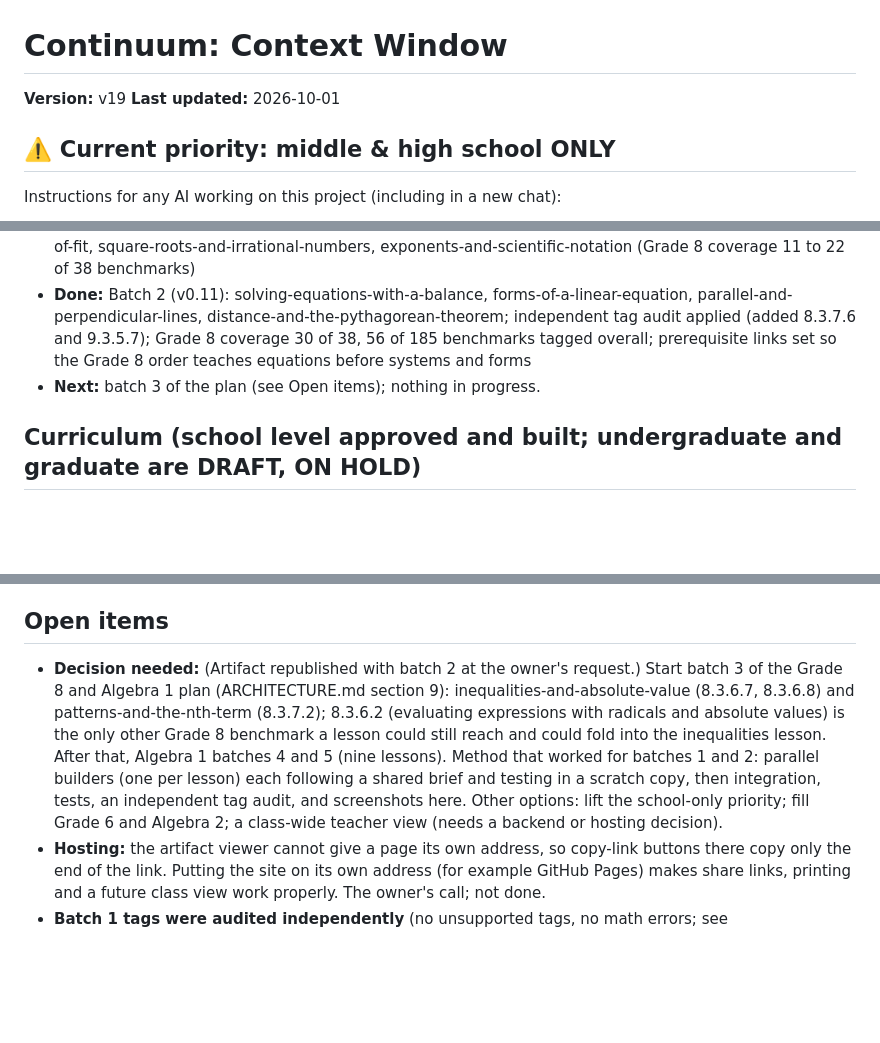
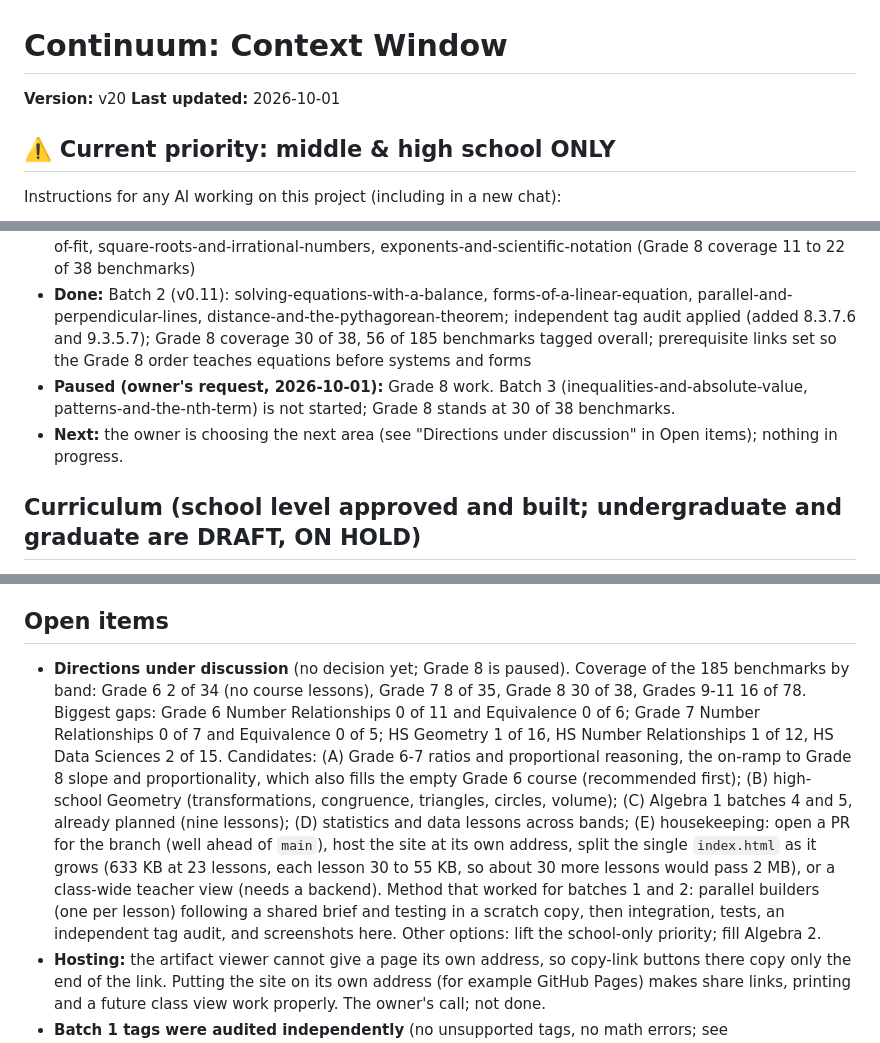
Before and after one commit to msayers01/math-visualized, a Markdown page: CONTEXT.md, 3 parts joined by grey strips. Rendered like a GitHub page; blank space fills up the shorter version.

Commit message:
Context v20: Grade 8 paused, directions under discussion
Co-Authored-By: Claude Sonnet 5.5 <noreply@anthropic.com>
Claude-Session: https://claude.ai/code/session_01Qv2KAnktc8AeydaAZkrKXN

```diff
--- a/CONTEXT.md
+++ b/CONTEXT.md
@@ -1,6 +1,6 @@
 # Continuum: Context Window
 
-**Version:** v19
+**Version:** v20
 **Last updated:** 2026-10-01
 
 ## ⚠️ Current priority: middle & high school ONLY
@@ -97,7 +97,8 @@ Undergraduate (1): linear-transformations. Graduate (1): conformal-maps. Both ar
 - **Done:** Teacher tools (v0.10): plain-anchor share links, step deep links, copy-link buttons, local progress with copyable summary, printable exit tickets (see Teacher tools below)
 - **Done:** Course plan for Grade 8 and Algebra 1 and its batch 1: what-is-a-function, scatter-plots-and-lines-of-fit, square-roots-and-irrational-numbers, exponents-and-scientific-notation (Grade 8 coverage 11 to 22 of 38 benchmarks)
 - **Done:** Batch 2 (v0.11): solving-equations-with-a-balance, forms-of-a-linear-equation, parallel-and-perpendicular-lines, distance-and-the-pythagorean-theorem; independent tag audit applied (added 8.3.7.6 and 9.3.5.7); Grade 8 coverage 30 of 38, 56 of 185 benchmarks tagged overall; prerequisite links set so the Grade 8 order teaches equations before systems and forms
-- **Next:** batch 3 of the plan (see Open items); nothing in progress.
+- **Paused (owner's request, 2026-10-01):** Grade 8 work. Batch 3 (inequalities-and-absolute-value, patterns-and-the-nth-term) is not started; Grade 8 stands at 30 of 38 benchmarks.
+- **Next:** the owner is choosing the next area (see "Directions under discussion" in Open items); nothing in progress.
 
 ## Curriculum (school level approved and built; undergraduate and graduate are DRAFT, ON HOLD)
 The original draft was 42 lessons (15 built then, 27 not built); the school part has since grown (23 built in all, 21 of them school). ✓ = built. School lessons are listed by course in display order.
@@ -133,7 +134,7 @@ Hook question → interactive canvas → guided "Try this" steps that drive the
 - Final phase: search, progress tracking, polish (the owner may want parts of this for the school level first).
 
 ## Open items
-- **Decision needed:** (Artifact republished with batch 2 at the owner's request.) Start batch 3 of the Grade 8 and Algebra 1 plan (ARCHITECTURE.md section 9): inequalities-and-absolute-value (8.3.6.7, 8.3.6.8) and patterns-and-the-nth-term (8.3.7.2); 8.3.6.2 (evaluating expressions with radicals and absolute values) is the only other Grade 8 benchmark a lesson could still reach and could fold into the inequalities lesson. After that, Algebra 1 batches 4 and 5 (nine lessons). Method that worked for batches 1 and 2: parallel builders (one per lesson) each following a shared brief and testing in a scratch copy, then integration, tests, an independent tag audit, and screenshots here. Other options: lift the school-only priority; fill Grade 6 and Algebra 2; a class-wide teacher view (needs a backend or hosting decision).
+- **Directions under discussion** (no decision yet; Grade 8 is paused). Coverage of the 185 benchmarks by band: Grade 6 2 of 34 (no course lessons), Grade 7 8 of 35, Grade 8 30 of 38, Grades 9-11 16 of 78. Biggest gaps: Grade 6 Number Relationships 0 of 11 and Equivalence 0 of 6; Grade 7 Number Relationships 0 of 7 and Equivalence 0 of 5; HS Geometry 1 of 16, HS Number Relationships 1 of 12, HS Data Sciences 2 of 15. Candidates: (A) Grade 6-7 ratios and proportional reasoning, the on-ramp to Grade 8 slope and proportionality, which also fills the empty Grade 6 course (recommended first); (B) high-school Geometry (transformations, congruence, triangles, circles, volume); (C) Algebra 1 batches 4 and 5, already planned (nine lessons); (D) statistics and data lessons across bands; (E) housekeeping: open a PR for the branch (well ahead of `main`), host the site at its own address, split the single `index.html` as it grows (633 KB at 23 lessons, each lesson 30 to 55 KB, so about 30 more lessons would pass 2 MB), or a class-wide teacher view (needs a backend). Method that worked for batches 1 and 2: parallel builders (one per lesson) following a shared brief and testing in a scratch copy, then integration, tests, an independent tag audit, and screenshots here. Other options: lift the school-only priority; fill Algebra 2.
 - **Hosting:** the artifact viewer cannot give a page its own address, so copy-link buttons there copy only the end of the link. Putting the site on its own address (for example GitHub Pages) makes share links, printing and a future class view work properly. The owner's call; not done.
 - **Batch 1 tags were audited independently** (no unsupported tags, no math errors; see ARCHITECTURE.md section 5 for the rule that a tag means "addresses a substantial part"). Optional lesson improvements from the audit, not done because they change lesson content: let students build a function or plot their own points (8.3.7.4, 8.1.1.2 are partial); add an x-intercept or "solve for x" prediction to the scatter lesson (8.1.1.4); add a division question and a standard-form-to-scientific-notation question to the exponents checks (both checks test multiplication only); reword "You can translate in any direction" in the function lesson (the interactive only goes from the equation outward).
 - **Batch 2 tags were audited independently** (no math errors, every planned tag kept). Added 8.3.7.6 to forms-of-a-linear-equation and 9.3.5.7 to solving-equations-with-a-balance. **9.3.5.7 is a judgment call** (the audit said moderate: step 4 and Formulas mode are exactly this benchmark, but no check question covers it, and 8.3.6.3 already names it at grade level; it adds "Grades 9-11" to that lesson's grade filter, as 9.3.7.10 does for what-is-a-function): drop it from `ALIGN` for strictly on-grade tags. 8.3.6.1 is moderate (commutative and associative are listed but never exercised). Optional lesson improvements, not done: use commutative or associative in the balance lesson; add a check on formula rearrangement; fix the skipped point (4, 10) in the Forms proportional view for y = 2x + 2; let Distance handles be moved with the keyboard.
```
